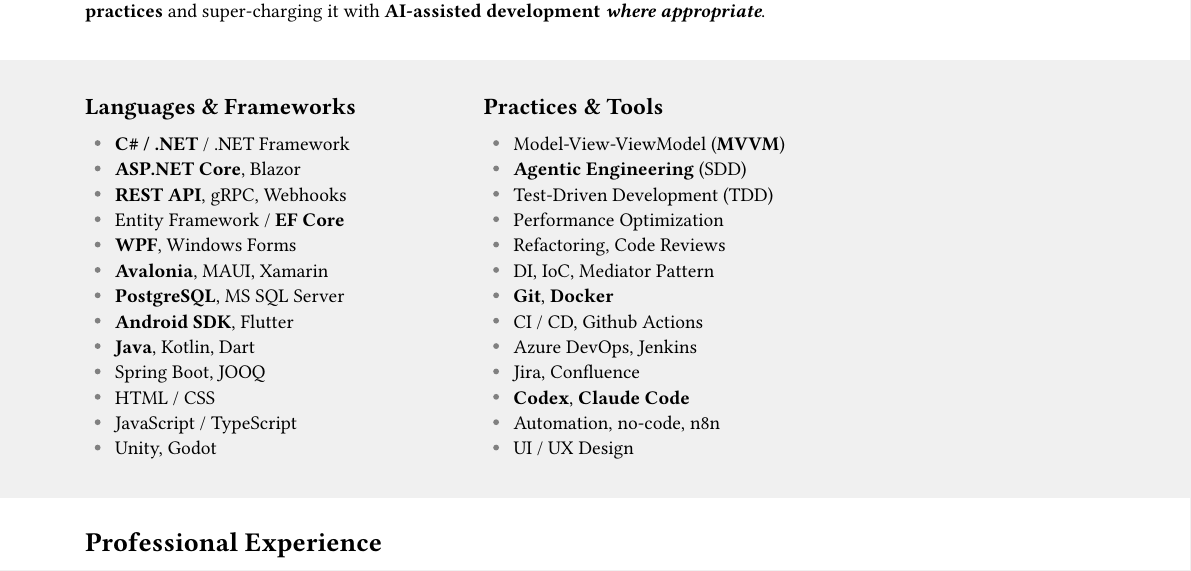
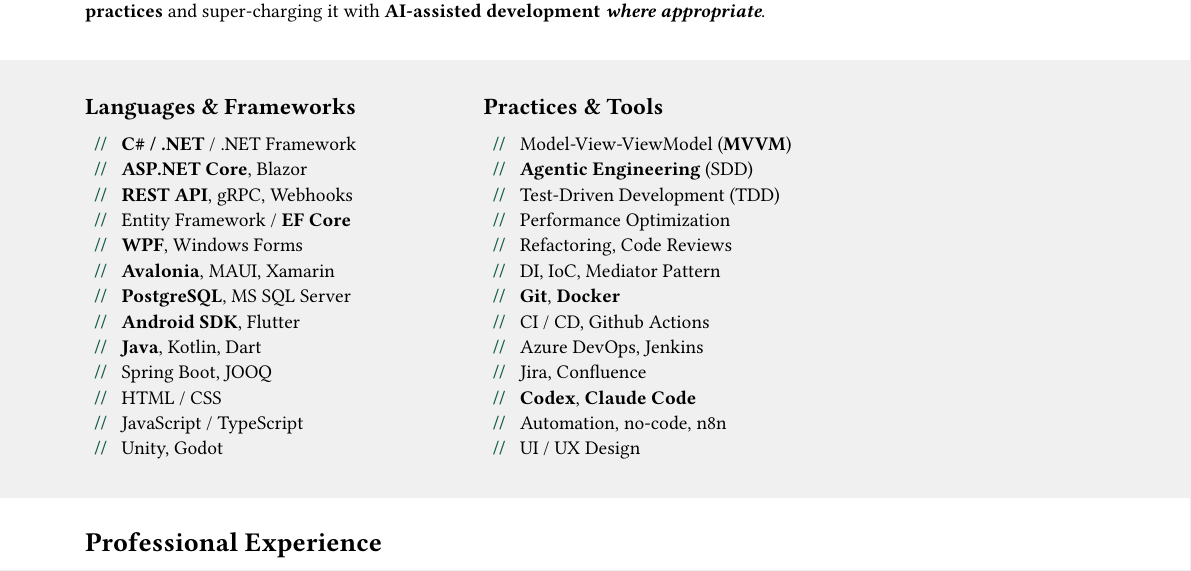
Before and after one commit to oli-g-sk/codesample-resume, a Typst document (typst/main.typ, which reads typst/components.typ, typst/theme.typ): part of page 1 of 4, cut so that both start at the same text. Compiled offline with Typst 0.15; a missing font is replaced by an installed copy or a similar font.

Commit message:
Use configurable accent markers for skills lists

```diff
--- a/typst/components.typ
+++ b/typst/components.typ
@@ -131,6 +131,8 @@
 ]
 
 #let skills-column(body, practices: false) = [
+  // This rule is local to the skills column; achievement lists keep their dots.
+  #set list(marker: text(weight: "bold", fill: accent-color, skills-list-marker))
   #show list.where(): it => block(inset: (
     top: 0em,
     bottom: if practices { -1.5em } else { -1em },
--- a/typst/theme.typ
+++ b/typst/theme.typ
@@ -8,6 +8,8 @@
 )
 
 #let accent-color = rgb("#125b49")
+// Marker text for the two skills lists only. Replace "//" with "#", etc.
+#let skills-list-marker = "//"
 #let gray-section-color = rgb(240, 240, 240)
 #let white-section-color = rgb(255, 255, 255)
 
```
Also changed, not shown: typst/components.typ (2 more changed lines).
